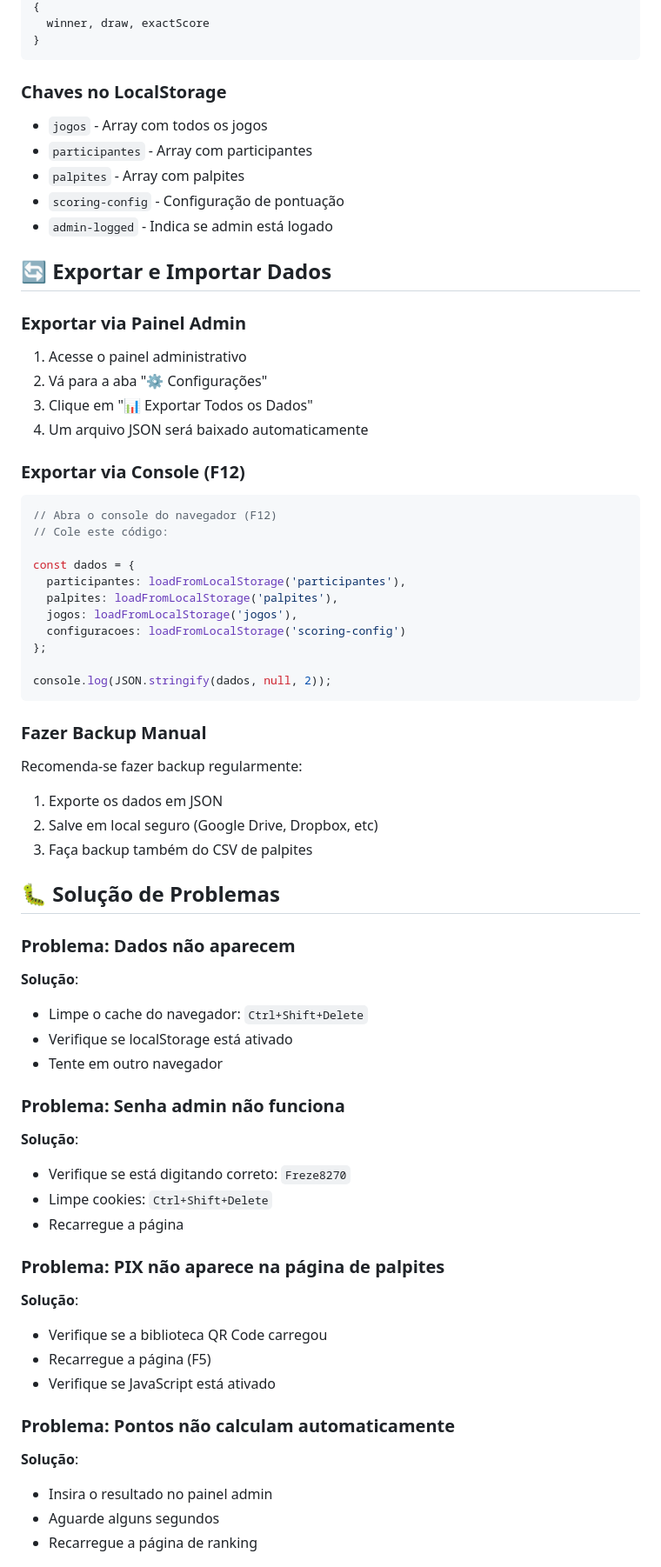
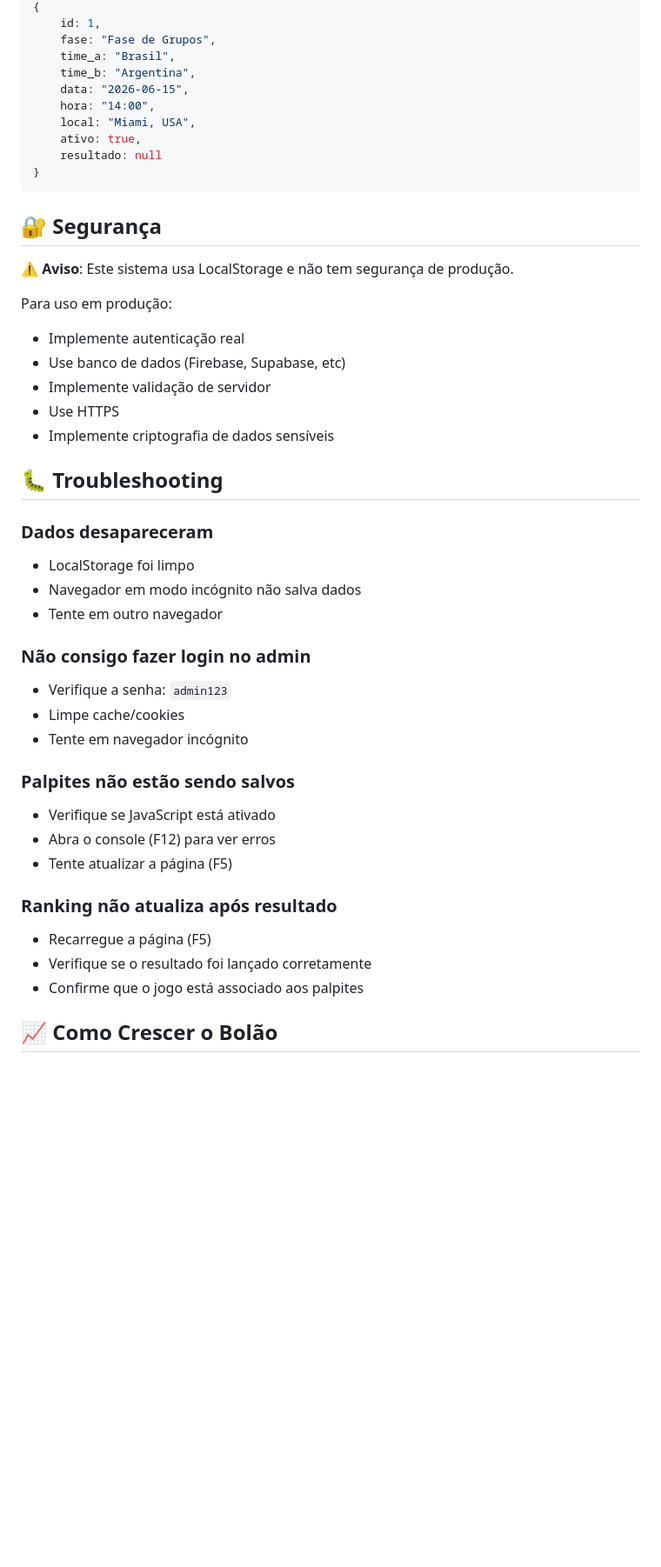
Before and after one commit to rafaelfreze/Bolao-da-copa-Sky-Fit, a Markdown page: README.md, the part around one of its changes. Shown at 87% size. Drawn GitHub-style; blank space fills up the shorter version.

````diff
--- a/README.md
+++ b/README.md
@@ -251,67 +252,48 @@ Todos os dados são armazenados no `localStorage` do navegador:
 {
-  winner, draw, exactScore
+    id: 1,
+    fase: "Fase de Grupos",
+    time_a: "Brasil",
+    time_b: "Argentina",
+    data: "2026-06-15",
+    hora: "14:00",
+    local: "Miami, USA",
+    ativo: true,
+    resultado: null
 }
 ```
 
-### Chaves no LocalStorage
-- `jogos` - Array com todos os jogos
-- `participantes` - Array com participantes
-- `palpites` - Array com palpites
-- `scoring-config` - Configuração de pontuação
-- `admin-logged` - Indica se admin está logado
+## 🔐 Segurança
 
-## 🔄 Exportar e Importar Dados
+⚠️ **Aviso**: Este sistema usa LocalStorage e não tem segurança de produção.
 
-### Exportar via Painel Admin
-1. Acesse o painel administrativo
-2. Vá para a aba "⚙️ Configurações"
-3. Clique em "📊 Exportar Todos os Dados"
-4. Um arquivo JSON será baixado automaticamente
+Para uso em produção:
+- Implemente autenticação real
+- Use banco de dados (Firebase, Supabase, etc)
+- Implemente validação de servidor
+- Use HTTPS
+- Implemente criptografia de dados sensíveis
 
-### Exportar via Console (F12)
-```javascript
-// Abra o console do navegador (F12)
-// Cole este código:
+## 🐛 Troubleshooting
 
-const dados = {
-  participantes: loadFromLocalStorage('participantes'),
-  palpites: loadFromLocalStorage('palpites'),
-  jogos: loadFromLocalStorage('jogos'),
-  configuracoes: loadFromLocalStorage('scoring-config')
-};
-
-console.log(JSON.stringify(dados, null, 2));
-```
-
-### Fazer Backup Manual
-Recomenda-se fazer backup regularmente:
-1. Exporte os dados em JSON
-2. Salve em local seguro (Google Drive, Dropbox, etc)
-3. Faça backup também do CSV de palpites
-
-## 🐛 Solução de Problemas
-
-### Problema: Dados não aparecem
-**Solução**:
-- Limpe o cache do navegador: `Ctrl+Shift+Delete`
-- Verifique se localStorage está ativado
+### Dados desapareceram
+- LocalStorage foi limpo
+- Navegador em modo incógnito não salva dados
 - Tente em outro navegador
 
-### Problema: Senha admin não funciona
-**Solução**:
-- Verifique se está digitando correto: `Freze8270`
-- Limpe cookies: `Ctrl+Shift+Delete`
-- Recarregue a página
+### Não consigo fazer login no admin
+- Verifique a senha: `admin123`
+- Limpe cache/cookies
+- Tente em navegador incógnito
 
-### Problema: PIX não aparece na página de palpites
-**Solução**:
-- Verifique se a biblioteca QR Code carregou
+### Palpites não estão sendo salvos
+- Verifique se JavaScript está ativado
+- Abra o console (F12) para ver erros
+- Tente atualizar a página (F5)
+
+### Ranking não atualiza após resultado
 - Recarregue a página (F5)
-- Verifique se JavaScript está ativado
+- Verifique se o resultado foi lançado corretamente
+- Confirme que o jogo está associado aos palpites
 
-### Problema: Pontos não calculam automaticamente
-**Solução**:
-- Insira o resultado no painel admin
-- Aguarde alguns segundos
-- Recarregue a página de ranking
+## 📈 Como Crescer o Bolão
 
````
Also changed, not shown: other parts of README.md (+209 -251 lines).
